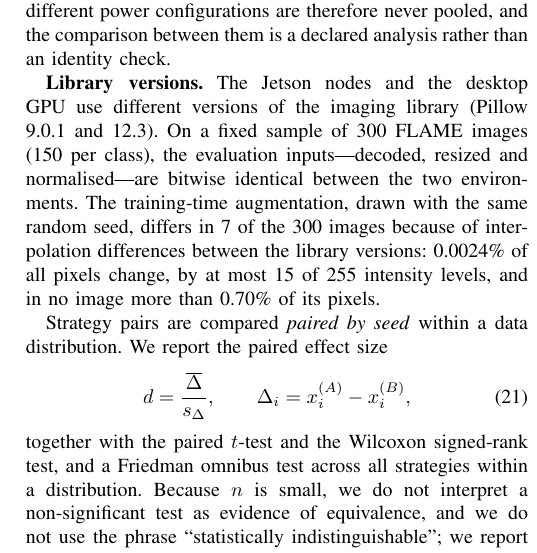
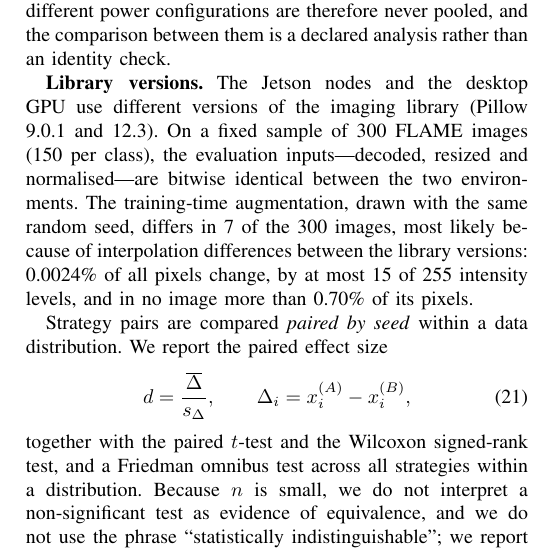
Before and after one commit to dryuemco/FedRGBD, a LaTeX paper (paper/main.tex): part of one column of page 11 of 22, cut so that both start at the same text. Compiled offline with pdfLaTeX.

Commit message:
Paper: the augmentation difference is most likely, not certainly, interpolation
The cause was not isolated (only the whole train transform was measured).

Co-Authored-By: Claude Opus 5.5 <noreply@anthropic.com>

```diff
--- a/paper/main.tex
+++ b/paper/main.tex
@@ -453,7 +453,7 @@ The IID and label-skew configurations and the federated runs of the low-data reg
 
 The federated implementation therefore aggregates clients in a fixed order, sorted by node name rather than by arrival or by the framework's per-connection client identifier, in the parameter averaging and in every weighted metric aggregation. Repeating the experiment above on the three-node testbed after this change, the two runs agreed exactly: the aggregated validation loss of each round was identical to all printed digits, and all twelve per-image prediction files (three nodes $\times$ two splits $\times$ two rounds) were bitwise identical. We state the scope of that check honestly: it verifies \fedavg{} in this configuration. The fixed aggregation order applies to all three strategies by construction, and the unit tests require every strategy to produce bitwise-identical parameters under all permutations of the client results, but \fedprox{} and \fedbn{} were not separately re-run twice on the testbed. Inside a client, cuDNN runs in deterministic mode with autotuning disabled, so kernel choice does not depend on timing; every run of the revision, and every wall-clock figure, was obtained that way. \textbf{Bitwise reproducibility holds within a fixed power configuration, not across configurations.} We repeated the two-round experiment above with all three nodes in the MAXN\_SUPER power mode: the two repetitions were bitwise identical to each other, but not to the runs of the main matrix, in which Node~A ran at 15\,W, Node~B at MAXN\_SUPER and Node~C at 7\,W. The round-1 training loss of Nodes~A and~B agreed with the main-matrix runs to full floating-point precision, whereas Node~C's did not ($0.09717$ against $0.09396$); with Node~C returned to 7\,W and the other two nodes left at MAXN\_SUPER, all twelve prediction files were again bitwise identical to the main-matrix runs. Node~A's change from 15\,W to MAXN\_SUPER alters clock frequencies only and had no effect. The 7\,W mode also power-gates two of the GPU's four TPCs---four instead of eight streaming multiprocessors (SMs)---and takes two of the six CPU cores offline. With a different number of active SMs, cuDNN and cuBLAS select different kernels, whose floating-point results differ, even with deterministic algorithms. \todo{The 7\,W mode changes the SM count and the online CPU cores together; the tests do not separate the two, so the SM-count mechanism is inferred, not isolated. Decide the wording at the narrative stage. Evidence: \texttt{analysis/determinism/}, \texttt{docs/CROSS\_CONFIG\_COMPARISON.md}.} Runs under different power configurations are therefore never pooled, and the comparison between them is a declared analysis rather than an identity check.
 
-\textbf{Library versions.} The Jetson nodes and the desktop GPU use different versions of the imaging library (Pillow 9.0.1 and 12.3). On a fixed sample of 300 FLAME images (150 per class), the evaluation inputs---decoded, resized and normalised---are bitwise identical between the two environments. The training-time augmentation, drawn with the same random seed, differs in 7 of the 300 images because of interpolation differences between the library versions: 0.0024\% of all pixels change, by at most 15 of 255 intensity levels, and in no image more than 0.70\% of its pixels.
+\textbf{Library versions.} The Jetson nodes and the desktop GPU use different versions of the imaging library (Pillow 9.0.1 and 12.3). On a fixed sample of 300 FLAME images (150 per class), the evaluation inputs---decoded, resized and normalised---are bitwise identical between the two environments. The training-time augmentation, drawn with the same random seed, differs in 7 of the 300 images, most likely because of interpolation differences between the library versions: 0.0024\% of all pixels change, by at most 15 of 255 intensity levels, and in no image more than 0.70\% of its pixels.
 
 Strategy pairs are compared \emph{paired by seed} within a data distribution. We report the paired effect size
 \begin{equation}
```
